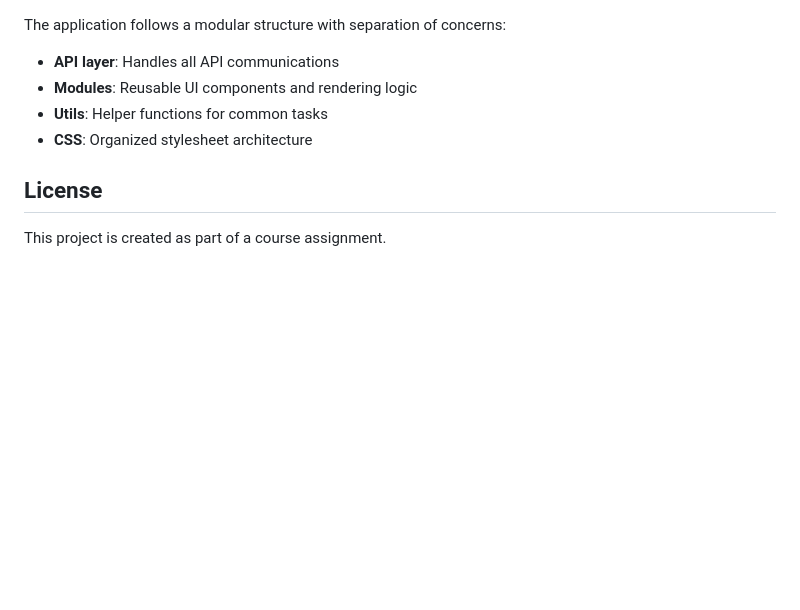
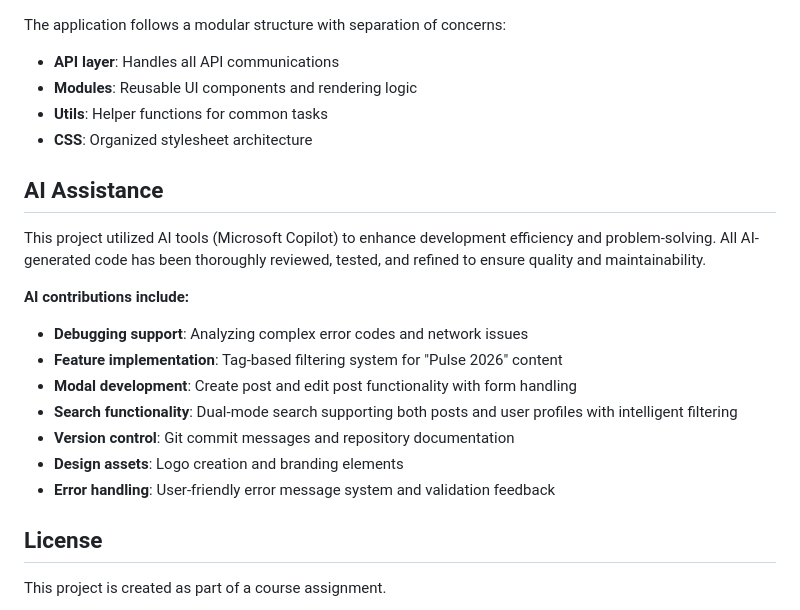
Before and after one commit to malintheier/javascript-2, a Markdown page: README.md, the part around the change. Drawn GitHub-style; blank space fills up the shorter version.

Commit message:
Add AI assistance section to README
Documented the use of Microsoft Copilot and detailed specific AI-generated contributions to the project, including debugging, feature implementation, modal development, search functionality, version control, design assets, and error handling.

```diff
--- a/README.md
+++ b/README.md
@@ -136,6 +136,19 @@ The application follows a modular structure with separation of concerns:
 - **Utils**: Helper functions for common tasks
 - **CSS**: Organized stylesheet architecture
 
+## AI Assistance
+
+This project utilized AI tools (Microsoft Copilot) to enhance development efficiency and problem-solving. All AI-generated code has been thoroughly reviewed, tested, and refined to ensure quality and maintainability.
+
+**AI contributions include:**
+- **Debugging support**: Analyzing complex error codes and network issues
+- **Feature implementation**: Tag-based filtering system for "Pulse 2026" content
+- **Modal development**: Create post and edit post functionality with form handling
+- **Search functionality**: Dual-mode search supporting both posts and user profiles with intelligent filtering
+- **Version control**: Git commit messages and repository documentation
+- **Design assets**: Logo creation and branding elements
+- **Error handling**: User-friendly error message system and validation feedback
+
 ## License
 
 This project is created as part of a course assignment.
```
